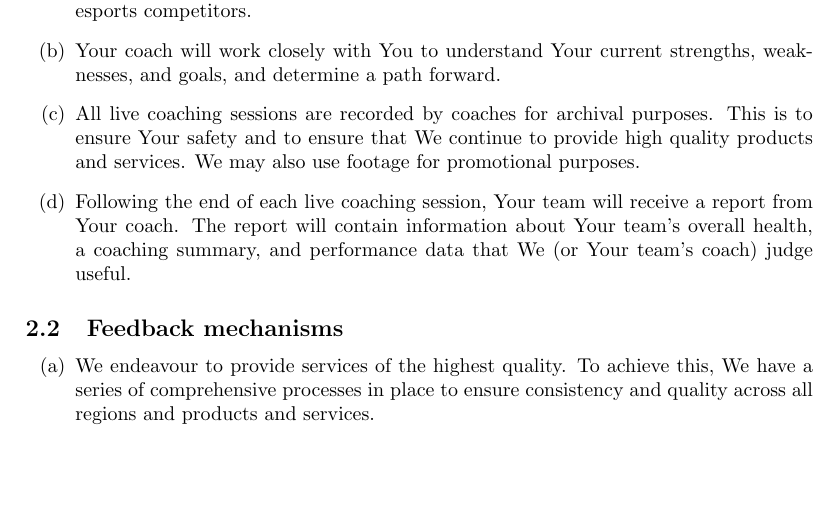
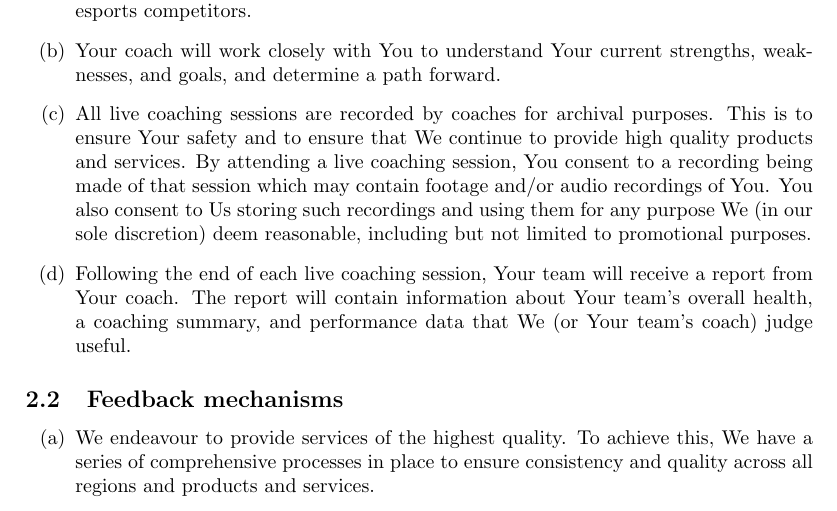
Before and after one commit to valoresports/valoresports-legal, a LaTeX document (user-agreements/live-coaching-services/user-agreement-live-coaching-services.tex): part of page 1 of 2, cut so that both start at the same text, the shorter picture padded with empty space. Compiled offline with pdfLaTeX.

Commit message:
add: consent to session recordings

```diff
--- a/user-agreements/live-coaching-services/user-agreement-live-coaching-services.tex
+++ b/user-agreements/live-coaching-services/user-agreement-live-coaching-services.tex
@@ -57,7 +57,7 @@ Valor live coaching sessions run for ninety~(90) minutes and are run by a profes
 Your coach will work closely with You to understand Your current strengths, weaknesses, and goals, and determine a path forward.
 
 \item
-All live coaching sessions are recorded by coaches for archival purposes. This is to ensure Your safety and to ensure that We continue to provide high quality products and services. We may also use footage for promotional purposes.
+All live coaching sessions are recorded by coaches for archival purposes. This is to ensure Your safety and to ensure that We continue to provide high quality products and services. By attending a live coaching session, You consent to a recording being made of that session which may contain footage and/or audio recordings of You. You also consent to Us storing such recordings and using them for any purpose We (in our sole discretion) deem reasonable, including but not limited to promotional purposes.
 
 \item
 Following the end of each live coaching session, Your team will receive a report from Your coach. The report will contain information about Your team's overall health, a coaching summary, and performance data that We (or Your team's coach) judge useful.
```
